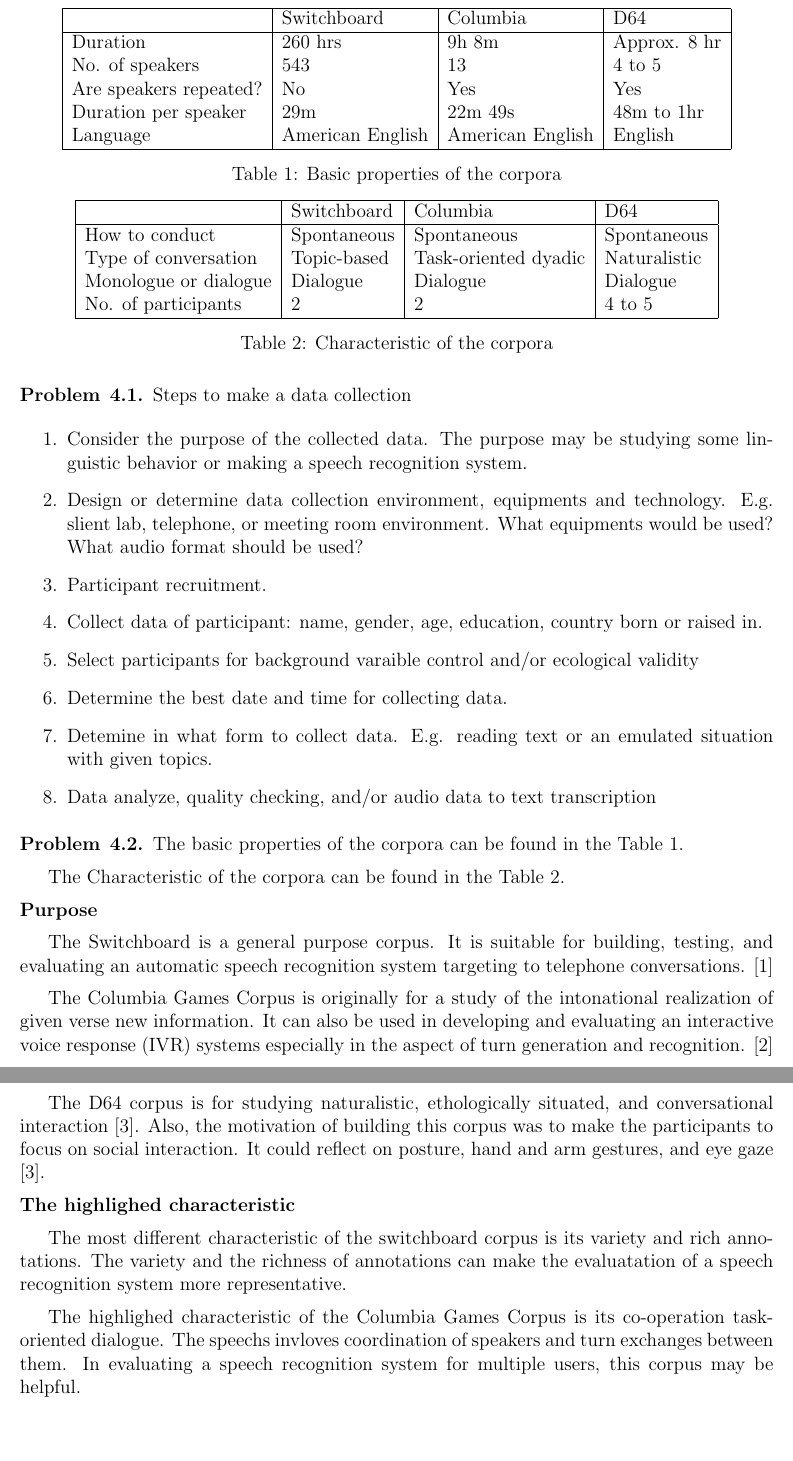
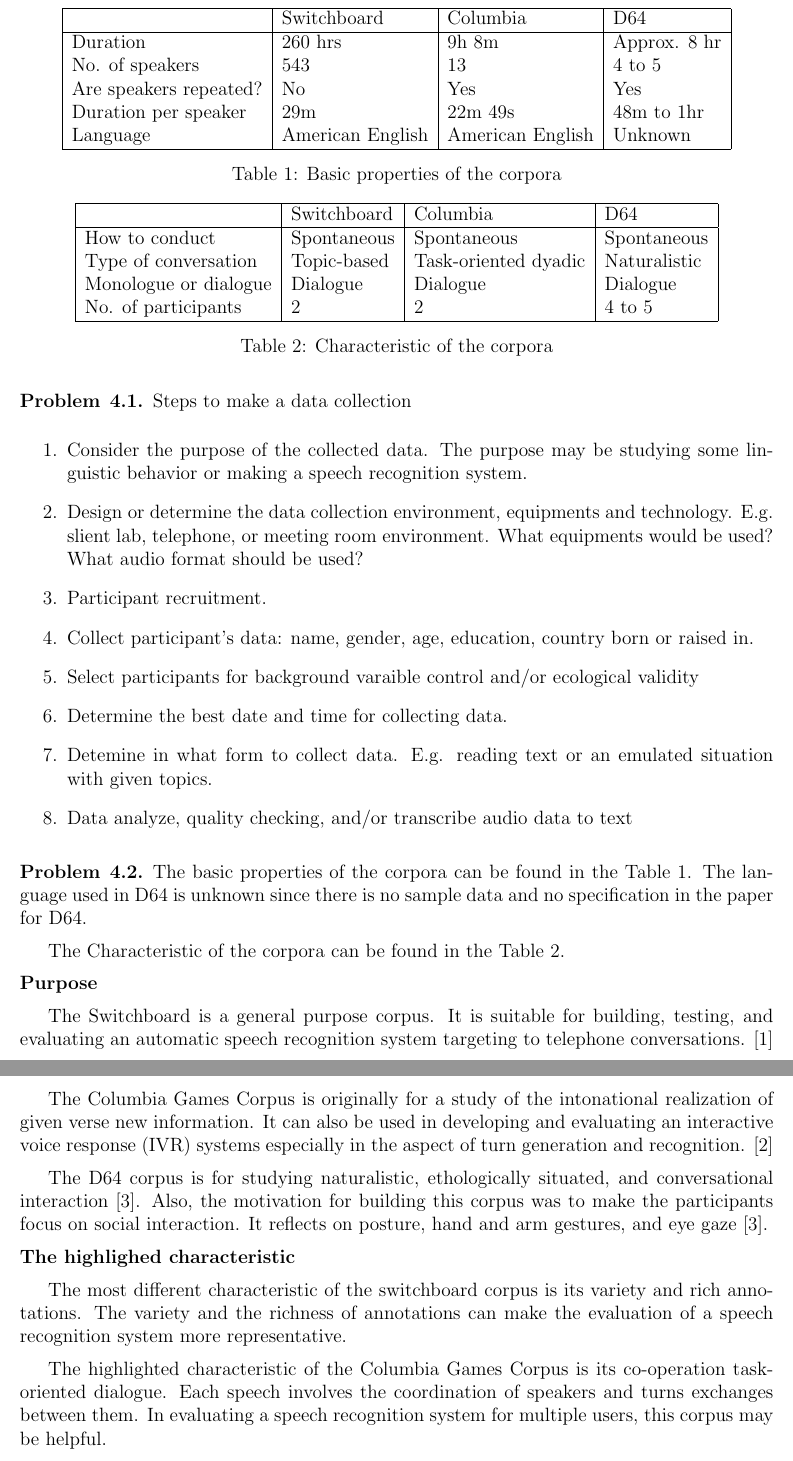
Before and after one commit to chris4540/DT2112_SpeechTech, a LaTeX problem sheet (home_exam/home_exam.tex, which reads home_exam/csv/task_4_2_p1.csv): two parts of pages 8 and 9 of 14, joined at a grey line, cut so that both start at the same text, the shorter picture padded with empty space. Compiled offline with pdfLaTeX.

Commit message:
[Q4] Grammar

```diff
--- a/home_exam/csv/task_4_2_p1.csv
+++ b/home_exam/csv/task_4_2_p1.csv
@@ -3,4 +3,4 @@
 No. of speakers,543,13,4 to 5
 Are speakers repeated?,No,Yes,Yes
 Duration per speaker,29m,22m 49s,48m to 1hr
-Language,American English,American English,English
+Language,American English,American English,Unknown
--- a/home_exam/home_exam.tex
+++ b/home_exam/home_exam.tex
@@ -445,16 +445,16 @@
     \begin{enumerate}
         \item Consider the purpose of the collected data. The purpose may be
         studying some linguistic behavior or making a speech recognition system.
-        \item Design or determine data collection environment, equipments and technology.
+        \item Design or determine the data collection environment, equipments and technology.
         E.g. slient lab, telephone, or meeting room environment.
         What equipments would be used? What audio format should be used?
         \item Participant recruitment.
-        \item Collect data of participant: name, gender, age, education, country born or raised in.
+        \item Collect participant's data: name, gender, age, education, country born or raised in.
         \item Select participants for background varaible control and/or ecological validity
         \item Determine the best date and time for collecting data.
         \item Detemine in what form to collect data.
         E.g. reading text or an emulated situation with given topics.
-        \item Data analyze, quality checking, and/or audio data to text transcription
+        \item Data analyze, quality checking, and/or transcribe audio data to text
     \end{enumerate}
 \end{problem}
 
@@ -477,6 +477,8 @@
     \end{table}
 
     The basic properties of the corpora can be found in the Table \ref{tbl:Q42_corpora_properties}.
+    The language used in D64 is unknown since there is no sample data and no
+    specification in the paper for D64.
 
     The Characteristic of the corpora can be found in the Table \ref{tbl:Q42_corpora_char}.
 
@@ -492,20 +494,23 @@
     response (IVR) systems especially in the aspect of turn generation and recognition.
     \cite{moller2007evaluating}
 
-    The D64 corpus is for studying naturalistic, ethologically situated,
-    and conversational interaction \cite{oertel2013d64}. Also,
-    the motivation of building this corpus was to make the participants to focus
-    on social interaction. It could reflect on posture, hand and arm gestures,
-    and eye gaze \cite{oertel2013d64}.
+    The D64 corpus is for studying naturalistic, ethologically situated, and
+    conversational interaction \cite{oertel2013d64}.
+    Also,  the motivation for building this corpus was to make the participants
+    focus on social interaction.
+    It reflects on posture, hand and arm gestures, and eye gaze \cite{oertel2013d64}.
 
 \noindent\textbf{The highlighed characteristic}
 
     The most different characteristic of the switchboard corpus is its variety
-    and rich annotations. The variety and the richness of annotations can make
-    the evaluatation of a speech recognition system more representative.
+    and rich annotations.
+    The variety and the richness of annotations can make the evaluation of
+    a speech recognition system more representative.
 
-    The highlighed characteristic of the Columbia Games Corpus is its co-operation
-    task-oriented dialogue. The speechs invloves coordination of speakers and
-    turn exchanges between them. In evaluating a speech recognition system for
-    multiple users, this corpus may be helpful.
+    The highlighted characteristic of the Columbia Games Corpus is its
+    co-operation task-oriented dialogue.
+    Each speech involves the coordination of speakers and turns exchanges
+    between them.
+    In evaluating a speech recognition system for multiple users,
+    this corpus may be helpful.
 
```
Also changed, not shown: home_exam/home_exam.tex (5 more changed lines).
